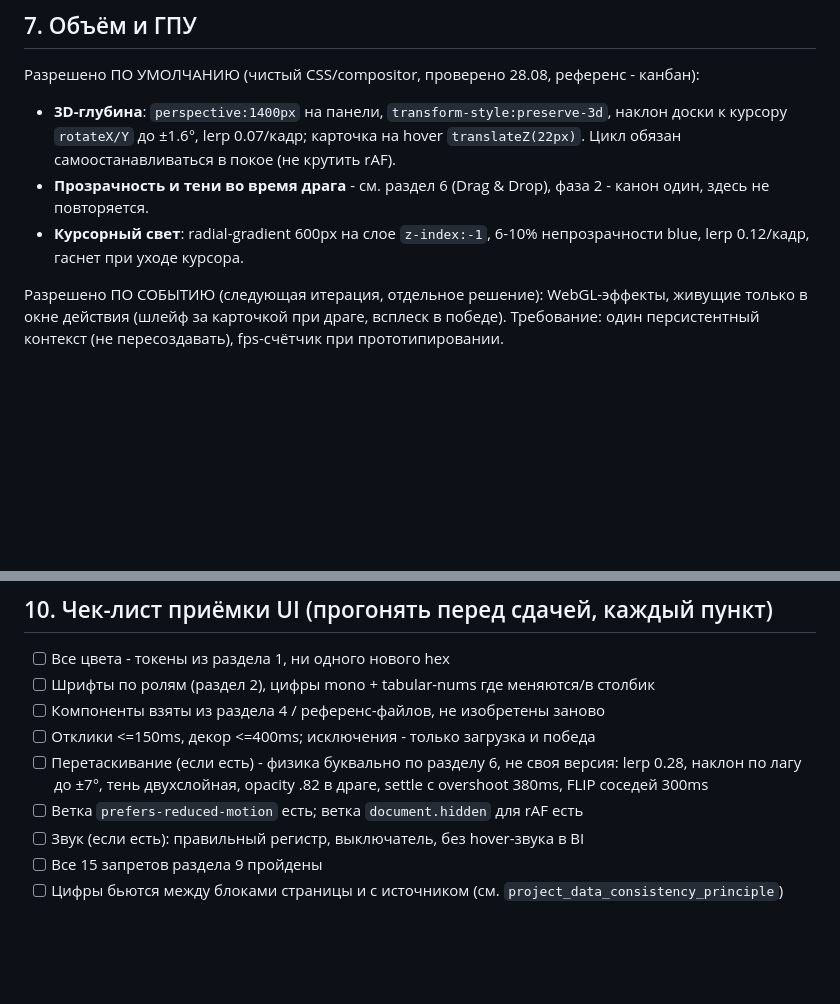
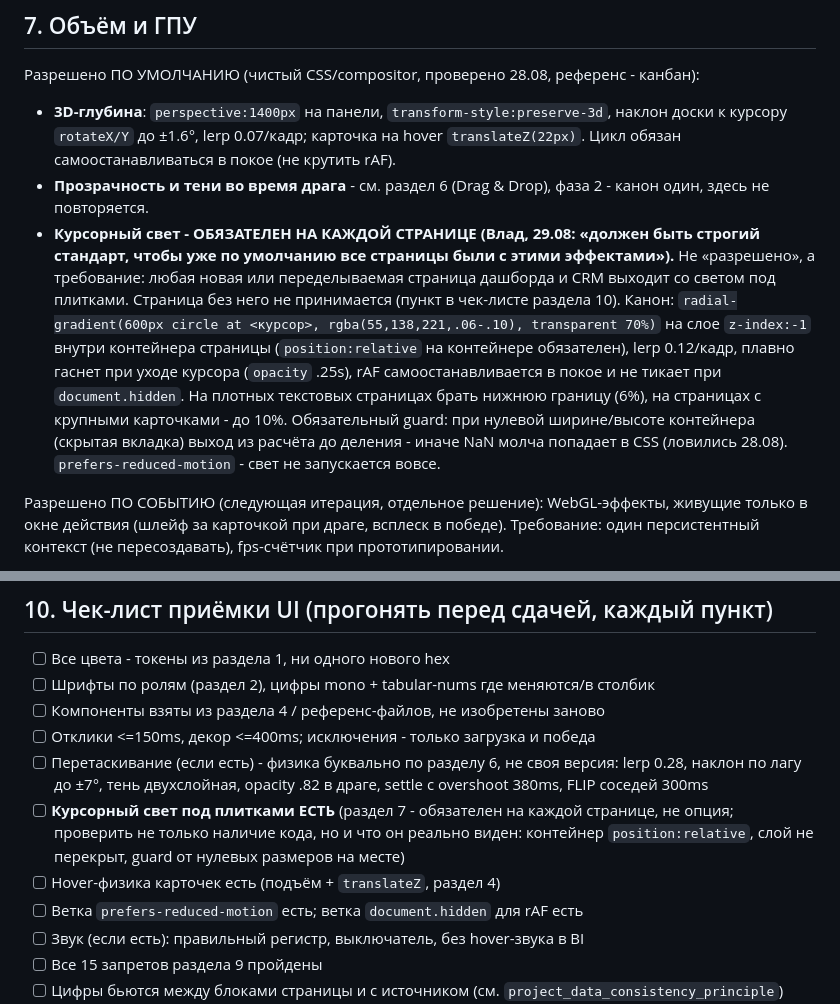
Before and after one commit to Vlad-Ts785/Buldog-dashboard, a Markdown page: DESIGN_SYSTEM.md, 2 parts joined by grey strips. Drawn GitHub-style; blank space fills up the shorter version.

Commit message:
ГОСТ: курсорный свет - обязательный стандарт каждой страницы (Влад, 29.08)
Влад заметил свет на превью варианта 2 и спросил, стандарт это или нет.
Ответ был: 'разрешено по умолчанию', но НЕ обязательно - поэтому свет жил
только там, где его ставили явно. Влад: 'должен быть строгий стандарт, чтобы
уже по умолчанию все страницы были с этими эффектами'.

- Раздел 7: курсорный свет из 'разрешено' переведён в ТРЕБОВАНИЕ для каждой
  новой/переделываемой страницы дашборда и CRM. Канон дополнен: контейнер
  position:relative, guard от нулевых размеров (NaN в CSS ловился 28.08),
  6% на плотных текстовых страницах / до 10% на крупных карточках,
  prefers-reduced-motion - не запускать.
- Раздел 10 (чек-лист приёмки): два новых обязательных пункта - наличие
  курсорного света (с проверкой, что он реально виден, а не только в коде)
  и hover-физики карточек.

Co-Authored-By: Claude Sonnet 5 <noreply@anthropic.com>

```diff
--- a/DESIGN_SYSTEM.md
+++ b/DESIGN_SYSTEM.md
@@ -415,8 +415,20 @@ KPI/данные (главная панель, статистика) - НЕ ка
   `translateZ(22px)`. Цикл обязан самоостанавливаться в покое (не крутить rAF).
 - **Прозрачность и тени во время драга** - см. раздел 6 (Drag & Drop), фаза 2 -
   канон один, здесь не повторяется.
-- **Курсорный свет**: radial-gradient 600px на слое `z-index:-1`, 6-10%
-  непрозрачности blue, lerp 0.12/кадр, гаснет при уходе курсора.
+- **Курсорный свет - ОБЯЗАТЕЛЕН НА КАЖДОЙ СТРАНИЦЕ (Влад, 29.08: «должен быть
+  строгий стандарт, чтобы уже по умолчанию все страницы были с этими эффектами»).**
+  Не «разрешено», а требование: любая новая или переделываемая страница дашборда и
+  CRM выходит со светом под плитками. Страница без него не принимается (пункт в
+  чек-листе раздела 10).
+  Канон: `radial-gradient(600px circle at <курсор>, rgba(55,138,221,.06-.10),
+  transparent 70%)` на слое `z-index:-1` внутри контейнера страницы
+  (`position:relative` на контейнере обязателен), lerp 0.12/кадр, плавно гаснет
+  при уходе курсора (`opacity` .25s), rAF самоостанавливается в покое и не тикает
+  при `document.hidden`. На плотных текстовых страницах брать нижнюю границу (6%),
+  на страницах с крупными карточками - до 10%.
+  Обязательный guard: при нулевой ширине/высоте контейнера (скрытая вкладка) выход
+  из расчёта до деления - иначе NaN молча попадает в CSS (ловились 28.08).
+  `prefers-reduced-motion` - свет не запускается вовсе.
 
 Разрешено ПО СОБЫТИЮ (следующая итерация, отдельное решение): WebGL-эффекты,
 живущие только в окне действия (шлейф за карточкой при драге, всплеск в победе).
@@ -529,6 +541,11 @@ function blip(freqFrom, freqTo, dur, vol, type, delay){ /* осциллятор
 - [ ] Перетаскивание (если есть) - физика буквально по разделу 6, не своя версия:
       lerp 0.28, наклон по лагу до ±7°, тень двухслойная, opacity .82 в драге,
       settle с overshoot 380ms, FLIP соседей 300ms
+- [ ] **Курсорный свет под плитками ЕСТЬ** (раздел 7 - обязателен на каждой
+      странице, не опция; проверить не только наличие кода, но и что он реально
+      виден: контейнер `position:relative`, слой не перекрыт, guard от нулевых
+      размеров на месте)
+- [ ] Hover-физика карточек есть (подъём + `translateZ`, раздел 4)
 - [ ] Ветка `prefers-reduced-motion` есть; ветка `document.hidden` для rAF есть
 - [ ] Звук (если есть): правильный регистр, выключатель, без hover-звука в BI
 - [ ] Все 15 запретов раздела 9 пройдены
```
